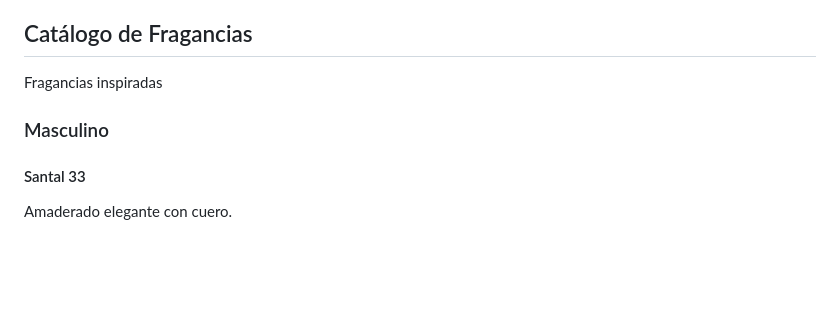
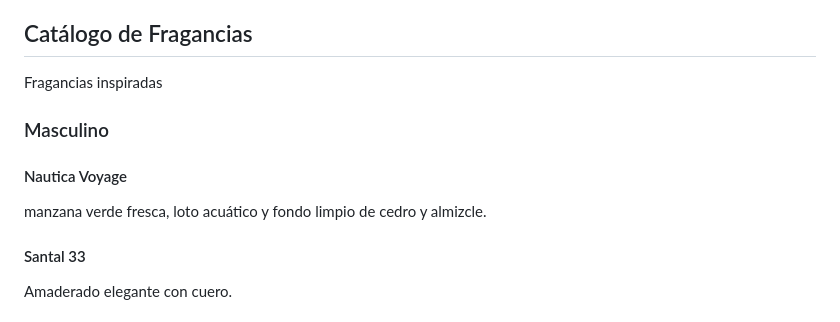
Before and after one commit to Coga1062541/Essentials-Soap-Dermolimpiadores-, a Markdown page: README.md, the part around the change. Rendered like a GitHub page; blank space fills up the shorter version.

```diff
--- a/README.md
+++ b/README.md
@@ -188,6 +188,7 @@ letter-spacing:2px;
 <h3>Masculino</h3>
 <div class="grid-decants">
 
+<div class="card-sm"><h4>Nautica Voyage</h4><p>manzana verde fresca, loto acuático y fondo limpio de cedro y almizcle.</p></div>
 <div class="card-sm"><h4>Santal 33</h4><p>Amaderado elegante con cuero.</p></div>
 <div class="card-sm"><h4>Eros Flame</h4><p>Cítrico especiado atractivo.</p></div>
 <div class="card-sm"><h4>Le Male</h4><p>Dulce con lavanda y vainilla.</p></div>
```
